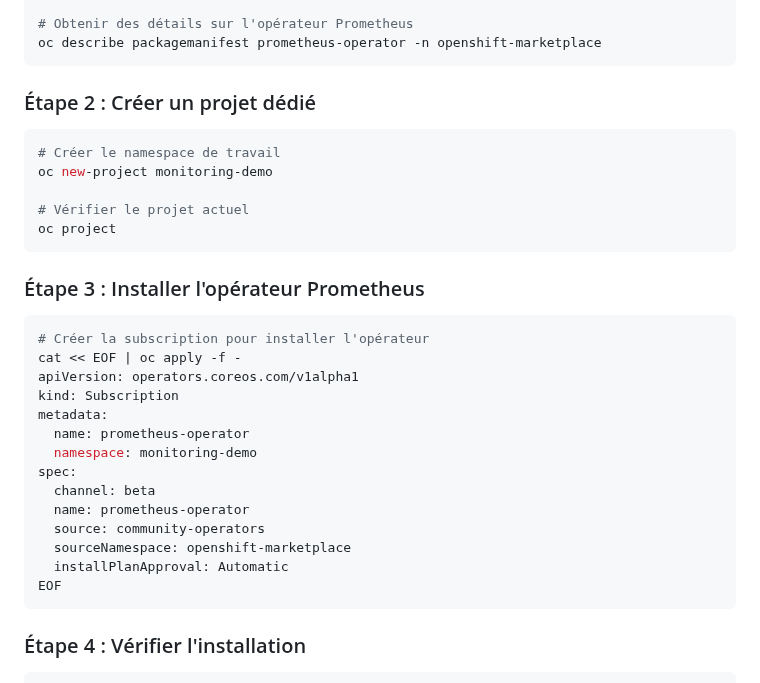
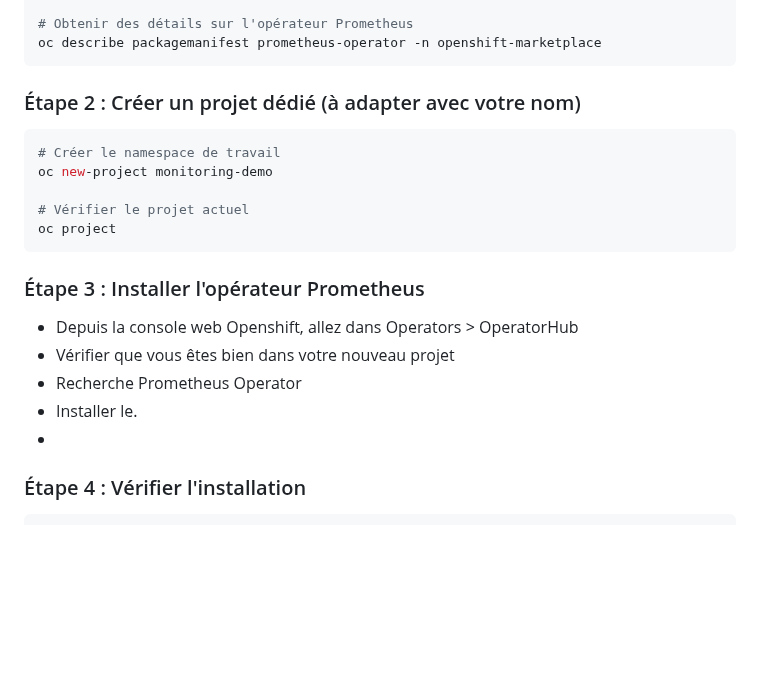
Before and after one commit to vanessakovalsky/openshift-training, a Markdown page: avance/operator.md, the part around the change. Drawn GitHub-style; blank space fills up the shorter version.

````diff
--- a/avance/operator.md
+++ b/avance/operator.md
@@ -41,7 +41,7 @@ oc get packagemanifests -n openshift-marketplace | grep prometheus
 oc describe packagemanifest prometheus-operator -n openshift-marketplace
 ```
 
-### Étape 2 : Créer un projet dédié
+### Étape 2 : Créer un projet dédié (à adapter avec votre nom)
 
 ```bash
 # Créer le namespace de travail
@@ -52,23 +52,11 @@ oc project
 ```
 
 ### Étape 3 : Installer l'opérateur Prometheus
-
-```bash
-# Créer la subscription pour installer l'opérateur
-cat << EOF | oc apply -f -
-apiVersion: operators.coreos.com/v1alpha1
-kind: Subscription
-metadata:
-  name: prometheus-operator
-  namespace: monitoring-demo
-spec:
-  channel: beta
-  name: prometheus-operator
-  source: community-operators
-  sourceNamespace: openshift-marketplace
-  installPlanApproval: Automatic
-EOF
-```
+* Depuis la console web Openshift, allez dans Operators > OperatorHub
+* Vérifier que vous êtes bien dans votre nouveau projet
+* Recherche Prometheus Operator
+* Installer le.
+*
 
 ### Étape 4 : Vérifier l'installation
 
````
